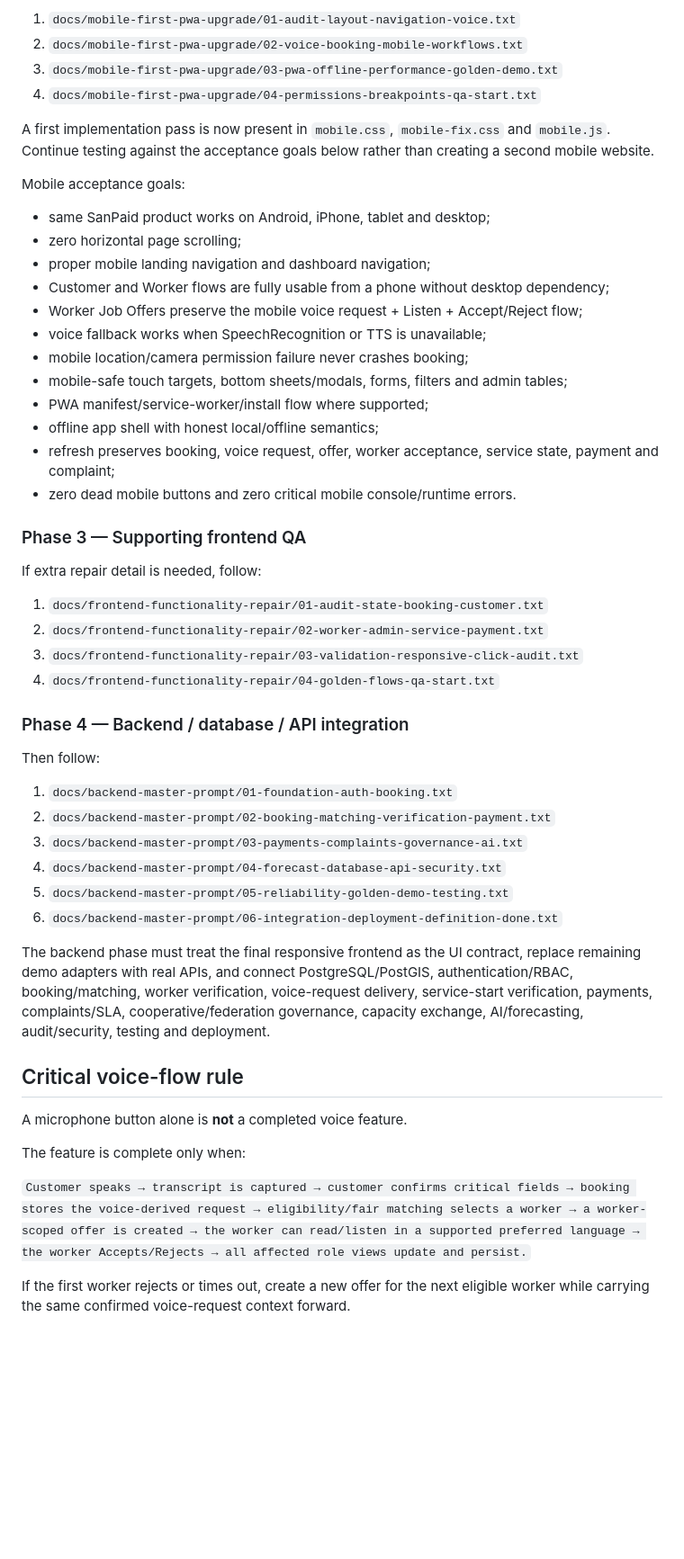
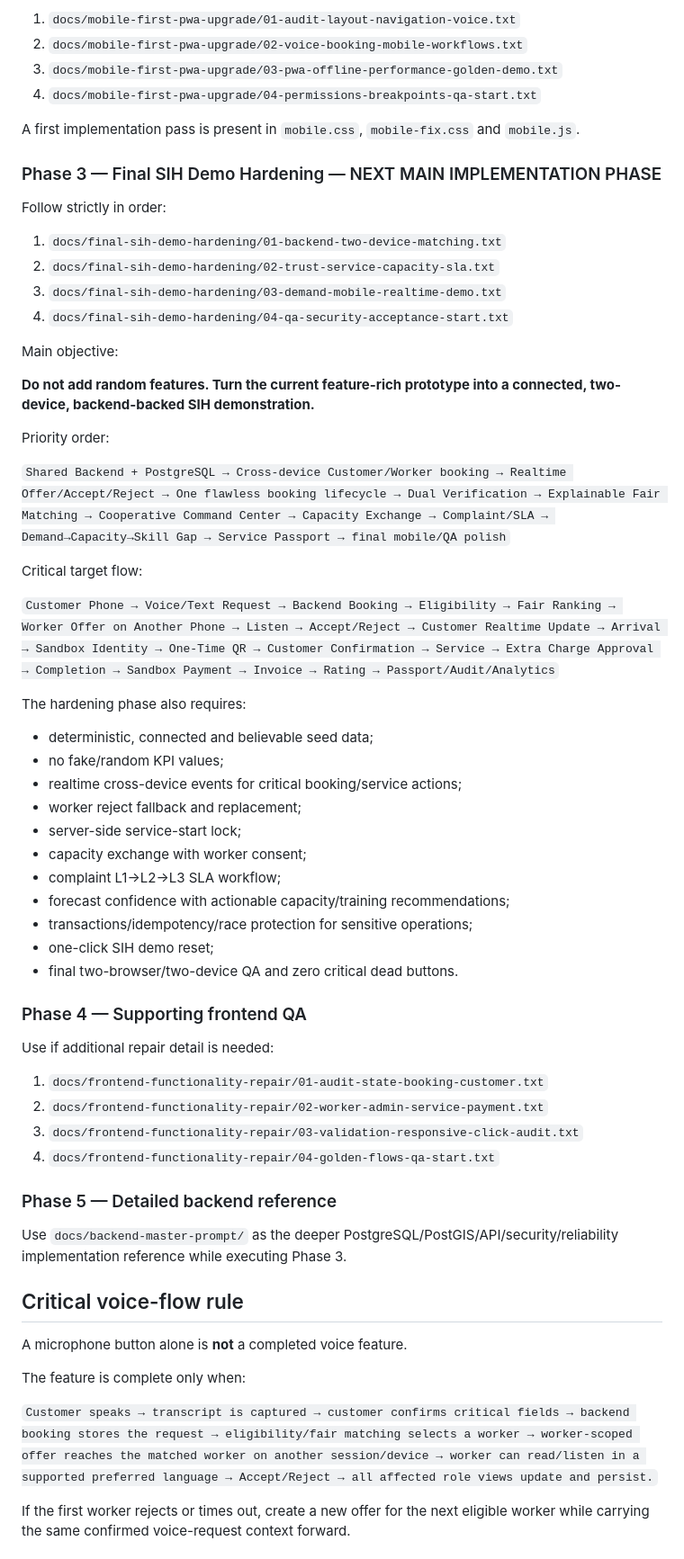
Before and after one commit to harshtotawar14/YUKTI-2026, a Markdown page: README.md, the part around one of its changes. Shown at 90% size. GitHub-like rendering; blank space fills up the shorter version.

Commit message:
docs: make final SIH hardening the next implementation phase

```diff
--- a/README.md
+++ b/README.md
@@ -84,44 +73,55 @@ Reference specification:
 3. `docs/mobile-first-pwa-upgrade/03-pwa-offline-performance-golden-demo.txt`
 4. `docs/mobile-first-pwa-upgrade/04-permissions-breakpoints-qa-start.txt`
 
-A first implementation pass is now present in `mobile.css`, `mobile-fix.css` and `mobile.js`. Continue testing against the acceptance goals below rather than creating a second mobile website.
+A first implementation pass is present in `mobile.css`, `mobile-fix.css` and `mobile.js`.
 
-Mobile acceptance goals:
+### Phase 3 — Final SIH Demo Hardening — NEXT MAIN IMPLEMENTATION PHASE
 
-- same SanPaid product works on Android, iPhone, tablet and desktop;
-- zero horizontal page scrolling;
-- proper mobile landing navigation and dashboard navigation;
-- Customer and Worker flows are fully usable from a phone without desktop dependency;
-- Worker Job Offers preserve the mobile voice request + Listen + Accept/Reject flow;
-- voice fallback works when SpeechRecognition or TTS is unavailable;
-- mobile location/camera permission failure never crashes booking;
-- mobile-safe touch targets, bottom sheets/modals, forms, filters and admin tables;
-- PWA manifest/service-worker/install flow where supported;
-- offline app shell with honest local/offline semantics;
-- refresh preserves booking, voice request, offer, worker acceptance, service state, payment and complaint;
-- zero dead mobile buttons and zero critical mobile console/runtime errors.
+Follow strictly in order:
 
-### Phase 3 — Supporting frontend QA
+1. `docs/final-sih-demo-hardening/01-backend-two-device-matching.txt`
+2. `docs/final-sih-demo-hardening/02-trust-service-capacity-sla.txt`
+3. `docs/final-sih-demo-hardening/03-demand-mobile-realtime-demo.txt`
+4. `docs/final-sih-demo-hardening/04-qa-security-acceptance-start.txt`
 
-If extra repair detail is needed, follow:
+Main objective:
+
+**Do not add random features. Turn the current feature-rich prototype into a connected, two-device, backend-backed SIH demonstration.**
+
+Priority order:
+
+`Shared Backend + PostgreSQL → Cross-device Customer/Worker booking → Realtime Offer/Accept/Reject → One flawless booking lifecycle → Dual Verification → Explainable Fair Matching → Cooperative Command Center → Capacity Exchange → Complaint/SLA → Demand→Capacity→Skill Gap → Service Passport → final mobile/QA polish`
+
+Critical target flow:
+
+`Customer Phone → Voice/Text Request → Backend Booking → Eligibility → Fair Ranking → Worker Offer on Another Phone → Listen → Accept/Reject → Customer Realtime Update → Arrival → Sandbox Identity → One-Time QR → Customer Confirmation → Service → Extra Charge Approval → Completion → Sandbox Payment → Invoice → Rating → Passport/Audit/Analytics`
+
+The hardening phase also requires:
+
+- deterministic, connected and believable seed data;
+- no fake/random KPI values;
+- realtime cross-device events for critical booking/service actions;
+- worker reject fallback and replacement;
+- server-side service-start lock;
+- capacity exchange with worker consent;
+- complaint L1→L2→L3 SLA workflow;
+- forecast confidence with actionable capacity/training recommendations;
+- transactions/idempotency/race protection for sensitive operations;
+- one-click SIH demo reset;
+- final two-browser/two-device QA and zero critical dead buttons.
+
+### Phase 4 — Supporting frontend QA
+
+Use if additional repair detail is needed:
 
 1. `docs/frontend-functionality-repair/01-audit-state-booking-customer.txt`
 2. `docs/frontend-functionality-repair/02-worker-admin-service-payment.txt`
 3. `docs/frontend-functionality-repair/03-validation-responsive-click-audit.txt`
 4. `docs/frontend-functionality-repair/04-golden-flows-qa-start.txt`
 
-### Phase 4 — Backend / database / API integration
+### Phase 5 — Detailed backend reference
 
-Then follow:
-
-1. `docs/backend-master-prompt/01-foundation-auth-booking.txt`
-2. `docs/backend-master-prompt/02-booking-matching-verification-payment.txt`
-3. `docs/backend-master-prompt/03-payments-complaints-governance-ai.txt`
-4. `docs/backend-master-prompt/04-forecast-database-api-security.txt`
-5. `docs/backend-master-prompt/05-reliability-golden-demo-testing.txt`
-6. `docs/backend-master-prompt/06-integration-deployment-definition-done.txt`
-
-The backend phase must treat the final responsive frontend as the UI contract, replace remaining demo adapters with real APIs, and connect PostgreSQL/PostGIS, authentication/RBAC, booking/matching, worker verification, voice-request delivery, service-start verification, payments, complaints/SLA, cooperative/federation governance, capacity exchange, AI/forecasting, audit/security, testing and deployment.
+Use `docs/backend-master-prompt/` as the deeper PostgreSQL/PostGIS/API/security/reliability implementation reference while executing Phase 3.
 
 ## Critical voice-flow rule
 
@@ -129,6 +129,6 @@ A microphone button alone is **not** a completed voice feature.
 
 The feature is complete only when:
 
-`Customer speaks → transcript is captured → customer confirms critical fields → booking stores the voice-derived request → eligibility/fair matching selects a worker → a worker-scoped offer is created → the worker can read/listen in a supported preferred language → the worker Accepts/Rejects → all affected role views update and persist.`
+`Customer speaks → transcript is captured → customer confirms critical fields → backend booking stores the request → eligibility/fair matching selects a worker → worker-scoped offer reaches the matched worker on another session/device → worker can read/listen in a supported preferred language → Accept/Reject → all affected role views update and persist.`
 
 If the first worker rejects or times out, create a new offer for the next eligible worker while carrying the same confirmed voice-request context forward.
```
Also changed, not shown: other parts of README.md (+35 -30 lines).
